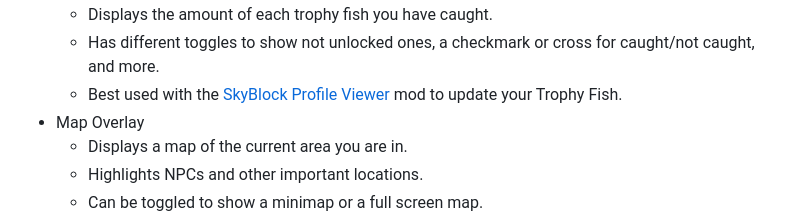
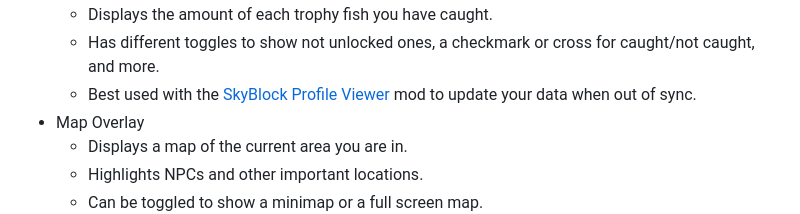
Before and after one commit to meowdding/SkyCubed, a Markdown page: readme.md, the part around the change. Rendered like a GitHub page; folded sections open.

Commit message:
change this
Signed-off-by: J10a1n15 <45315647+j10a1n15@users.noreply.github.com>

```diff
--- a/readme.md
+++ b/readme.md
@@ -61,7 +61,7 @@ SkyCubed is a Hypixel SkyBlock UI overhaul mod, changing all aspects of the UI i
 - Trophy Fish Overlay
   - Displays the amount of each trophy fish you have caught.
   - Has different toggles to show not unlocked ones, a checkmark or cross for caught/not caught, and more.
-  - Best used with the [SkyBlock Profile Viewer](https://modrinth.com/mod/skyblock-profile-viewer) mod to update your Trophy Fish.
+  - Best used with the [SkyBlock Profile Viewer](https://modrinth.com/mod/skyblock-profile-viewer) mod to update your data when out of sync.
 - Map Overlay
   - Displays a map of the current area you are in.
   - Highlights NPCs and other important locations.
```
